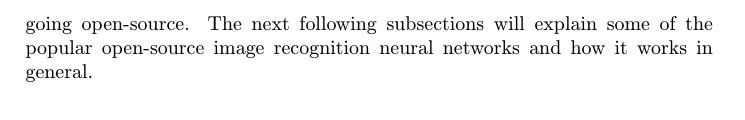
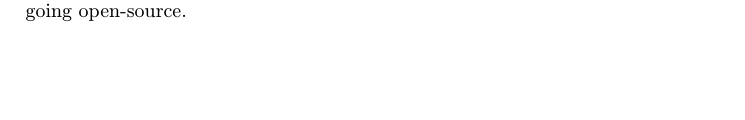
Before and after one commit to tomikjetu/stuba-fiit-clanok-recommendation-systems, a LaTeX paper (main.tex, which reads nn.tex): part of page 5 of 5 before the commit and part of page 1 of 5 after it, cut at the place of the change, the shorter picture padded with empty space. Compiled offline with pdfLaTeX.

Commit message:
Introduction

```diff
--- a/nn.tex
+++ b/nn.tex
@@ -57,7 +57,6 @@ pre trained embeddings
 \section{Convolutional Neural Networks}\label{cnn}
 Basic Neural Network Concepts apply. \ref{nn}
 
-Most large corporations remain closed-source, keeping competition on the internet. With a few exceptions, with the the recent change of X (Twitter) going open-source. The next following subsections will explain some of the popular open-source image recognition neural networks and how it works in general.
 
 
 \begin{comment}
```
Also changed, not shown: introduciton.tex (+3 -1 lines).
